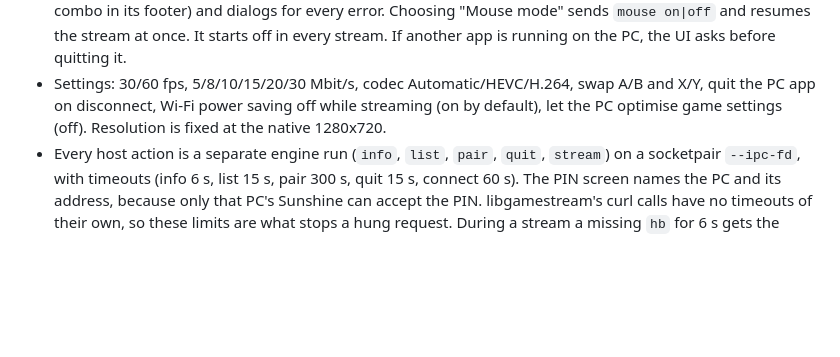
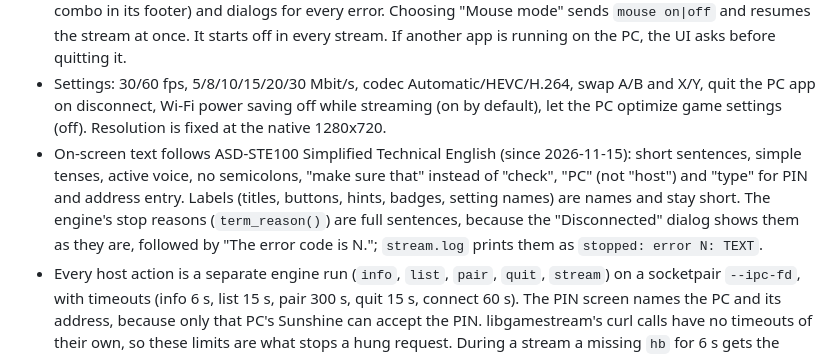
Before and after one commit to isalin/moonlight-tsp, a Markdown page: docs/development-notes.md, the part around the change. Rendered like a GitHub page; blank space fills up the shorter version.

Commit message:
Improve UI wording and disconnect messages

```diff
--- a/docs/development-notes.md
+++ b/docs/development-notes.md
@@ -526,8 +526,16 @@ DE import cache were back at the baseline after every run unless noted.
   once. It starts off in every stream. If another app is running on the PC, the UI asks before quitting it.
 - Settings: 30/60 fps, 5/8/10/15/20/30 Mbit/s, codec Automatic/HEVC/H.264,
   swap A/B and X/Y, quit the PC app on disconnect, Wi-Fi power saving off
-  while streaming (on by default), let the PC optimise game settings (off).
+  while streaming (on by default), let the PC optimize game settings (off).
   Resolution is fixed at the native 1280x720.
+- On-screen text follows ASD-STE100 Simplified Technical English (since
+  2026-11-15): short sentences, simple tenses, active voice, no semicolons,
+  "make sure that" instead of "check", "PC" (not "host") and "type" for
+  PIN and address entry. Labels (titles, buttons, hints, badges, setting
+  names) are names and stay short. The engine's stop reasons
+  (`term_reason()`) are full sentences, because the "Disconnected" dialog
+  shows them as they are, followed by "The error code is N."; `stream.log`
+  prints them as `stopped: error N: TEXT`.
 - Every host action is a separate engine run (`info`, `list`, `pair`,
   `quit`, `stream`) on a socketpair `--ipc-fd`, with timeouts (info 6 s,
   list 15 s, pair 300 s, quit 15 s, connect 60 s). The PIN screen names the
```
Also changed, not shown: README.md (+7 -7 lines), docs/screenshots/pcs.png, docs/screenshots/settings.png, docs/screenshots/stream-menu.png, 3 other files.
